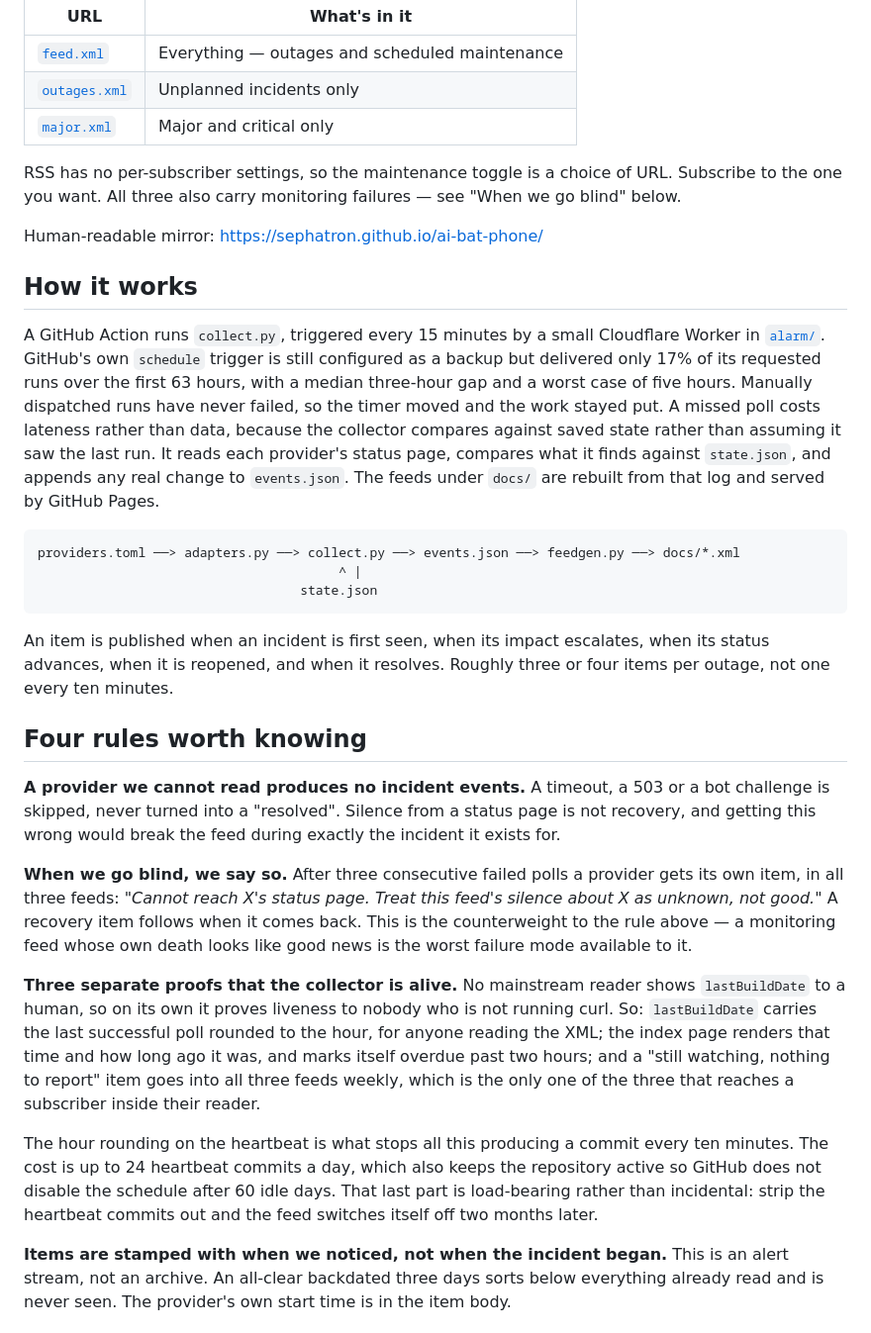
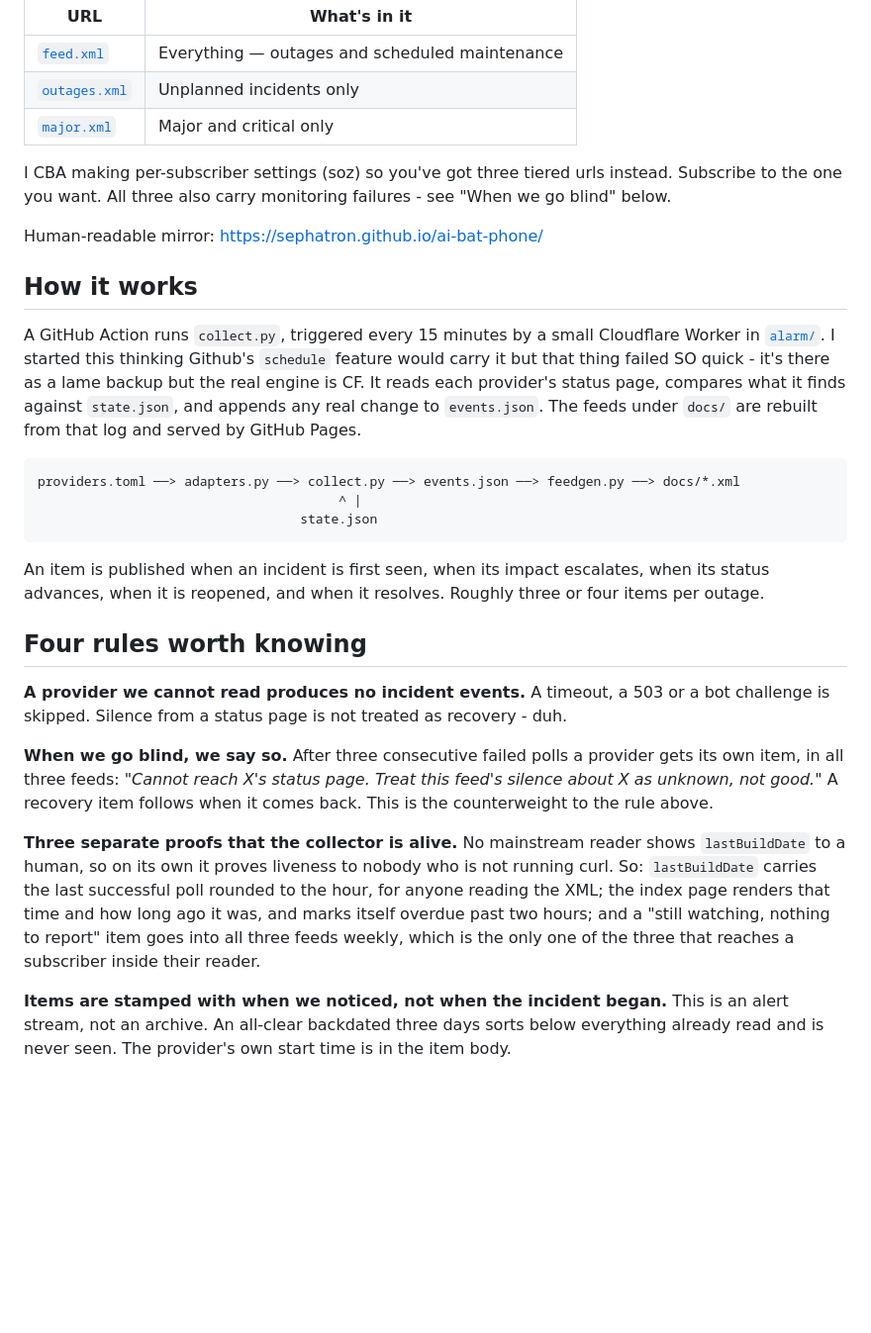
Before and after one commit to Sephatron/ai-bat-phone, a Markdown page: README.md, the part around the change. Shown at 99% size. Rendered like a GitHub page; blank space fills up the shorter version.

Commit message:
Revise README for clarity on RSS and incident rulesdid some human editing
Updated explanations regarding RSS feeds and incident handling.

```diff
--- a/README.md
+++ b/README.md
@@ -11,8 +11,8 @@ debugging your own code and go and touch some grass.
 | [`outages.xml`](https://sephatron.github.io/ai-bat-phone/outages.xml) | Unplanned incidents only |
 | [`major.xml`](https://sephatron.github.io/ai-bat-phone/major.xml) | Major and critical only |
 
-RSS has no per-subscriber settings, so the maintenance toggle is a choice of
-URL. Subscribe to the one you want. All three also carry monitoring failures —
+I CBA making per-subscriber settings (soz) so you've got three tiered urls instead.
+Subscribe to the one you want. All three also carry monitoring failures -
 see "When we go blind" below.
 
 Human-readable mirror: <https://sephatron.github.io/ai-bat-phone/>
@@ -20,13 +20,8 @@ Human-readable mirror: <https://sephatron.github.io/ai-bat-phone/>
 ## How it works
 
 A GitHub Action runs `collect.py`, triggered every 15 minutes by a small
-Cloudflare Worker in [`alarm/`](alarm/). GitHub's own `schedule` trigger is
-still configured as a backup but delivered only 17% of its requested runs over
-the first 63 hours, with a median three-hour gap and a worst case of five hours.
-Manually dispatched runs have never failed, so the timer moved and the work
-stayed put. A missed poll costs lateness rather than data, because the collector
-compares against saved state rather than assuming it saw the last run. It reads each provider's
-status page, compares what it finds against `state.json`, and appends any real
+Cloudflare Worker in [`alarm/`](alarm/). I started this thinking Github's `schedule` feature would carry it but that thing failed SO quick - it's there as a lame backup but the real engine is CF.
+It reads each provider's status page, compares what it finds against `state.json`, and appends any real
 change to `events.json`. The feeds under `docs/` are rebuilt from that log and
 served by GitHub Pages.
 
@@ -38,20 +33,17 @@ providers.toml ──> adapters.py ──> collect.py ──> events.json ──
 
 An item is published when an incident is first seen, when its impact escalates,
 when its status advances, when it is reopened, and when it resolves. Roughly
-three or four items per outage, not one every ten minutes.
+three or four items per outage.
 
 ## Four rules worth knowing
 
 **A provider we cannot read produces no incident events.** A timeout, a 503 or a
-bot challenge is skipped, never turned into a "resolved". Silence from a status
-page is not recovery, and getting this wrong would break the feed during exactly
-the incident it exists for.
+bot challenge is skipped. Silence from a status page is not treated as recovery - duh.
 
 **When we go blind, we say so.** After three consecutive failed polls a provider
 gets its own item, in all three feeds: *"Cannot reach X's status page. Treat this
 feed's silence about X as unknown, not good."* A recovery item follows when it
-comes back. This is the counterweight to the rule above — a monitoring feed whose
-own death looks like good news is the worst failure mode available to it.
+comes back. This is the counterweight to the rule above.
 
 **Three separate proofs that the collector is alive.** No mainstream reader
 shows `lastBuildDate` to a human, so on its own it proves liveness to nobody who
@@ -60,12 +52,6 @@ to the hour, for anyone reading the XML; the index page renders that time and ho
 long ago it was, and marks itself overdue past two hours; and a "still watching,
 nothing to report" item goes into all three feeds weekly, which is the only one
 of the three that reaches a subscriber inside their reader.
-
-The hour rounding on the heartbeat is what stops all this producing a commit
-every ten minutes. The cost is up to 24 heartbeat commits a day, which also keeps
-the repository active so GitHub does not disable the schedule after 60 idle days.
-That last part is load-bearing rather than incidental: strip the heartbeat
-commits out and the feed switches itself off two months later.
 
 **Items are stamped with when we noticed, not when the incident began.** This is
 an alert stream, not an archive. An all-clear backdated three days sorts below
```
